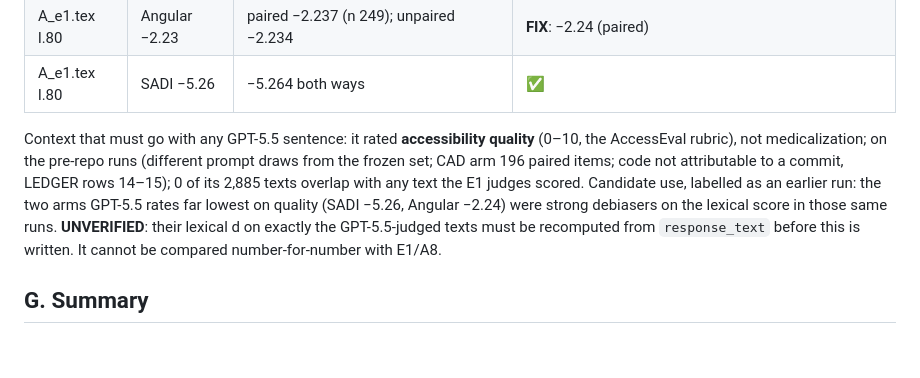
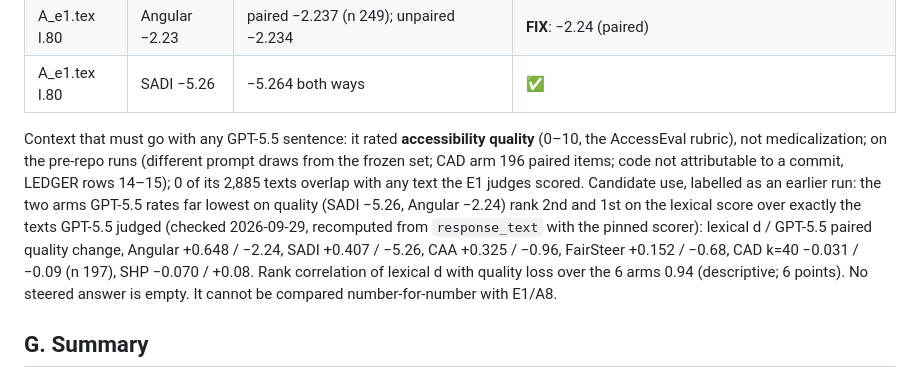
Before and after one commit to y2jcodebreaker/cad-arr2026, a Markdown page: claims/CLAIM_AUDIT.md, the part around the change. Rendered like a GitHub page; blank space fills up the shorter version.

Commit message:
docs(claims): verify the GPT-5.5 lexical-ranking observation
On the GPT-5.5-judged texts the lexical score ranks Angular (d 0.648)
and SADI (0.407) first and second; GPT-5.5 gives them the two largest
quality losses (-2.24, -5.26). Rank correlation over the six arms 0.94.

Co-Authored-By: Claude Opus 5.5 <noreply@anthropic.com>

```diff
--- a/claims/CLAIM_AUDIT.md
+++ b/claims/CLAIM_AUDIT.md
@@ -129,10 +129,13 @@ Context that must go with any GPT-5.5 sentence: it rated **accessibility quality
 AccessEval rubric), not medicalization; on the pre-repo runs (different prompt draws from the
 frozen set; CAD arm 196 paired items; code not attributable to a commit, LEDGER rows 14–15); 0 of
 its 2,885 texts overlap with any text the E1 judges scored. Candidate use, labelled as an earlier
-run: the two arms GPT-5.5 rates far lowest on quality (SADI −5.26, Angular −2.24) were strong
-debiasers on the lexical score in those same runs. **UNVERIFIED**: their lexical d on exactly the
-GPT-5.5-judged texts must be recomputed from `response_text` before this is written. It cannot be
-compared number-for-number with E1/A8.
+run: the two arms GPT-5.5 rates far lowest on quality (SADI −5.26, Angular −2.24) rank 2nd and
+1st on the lexical score over exactly the texts GPT-5.5 judged (checked 2026-09-29, recomputed from
+`response_text` with the pinned scorer): lexical d / GPT-5.5 paired quality change, Angular +0.648 /
+−2.24, SADI +0.407 / −5.26, CAA +0.325 / −0.96, FairSteer +0.152 / −0.68, CAD k=40 −0.031 / −0.09
+(n 197), SHP −0.070 / +0.08. Rank correlation of lexical d with quality loss over the 6 arms 0.94
+(descriptive; 6 points). No steered answer is empty. It cannot be compared number-for-number with
+E1/A8.
 
 ## G. Summary
 
```
